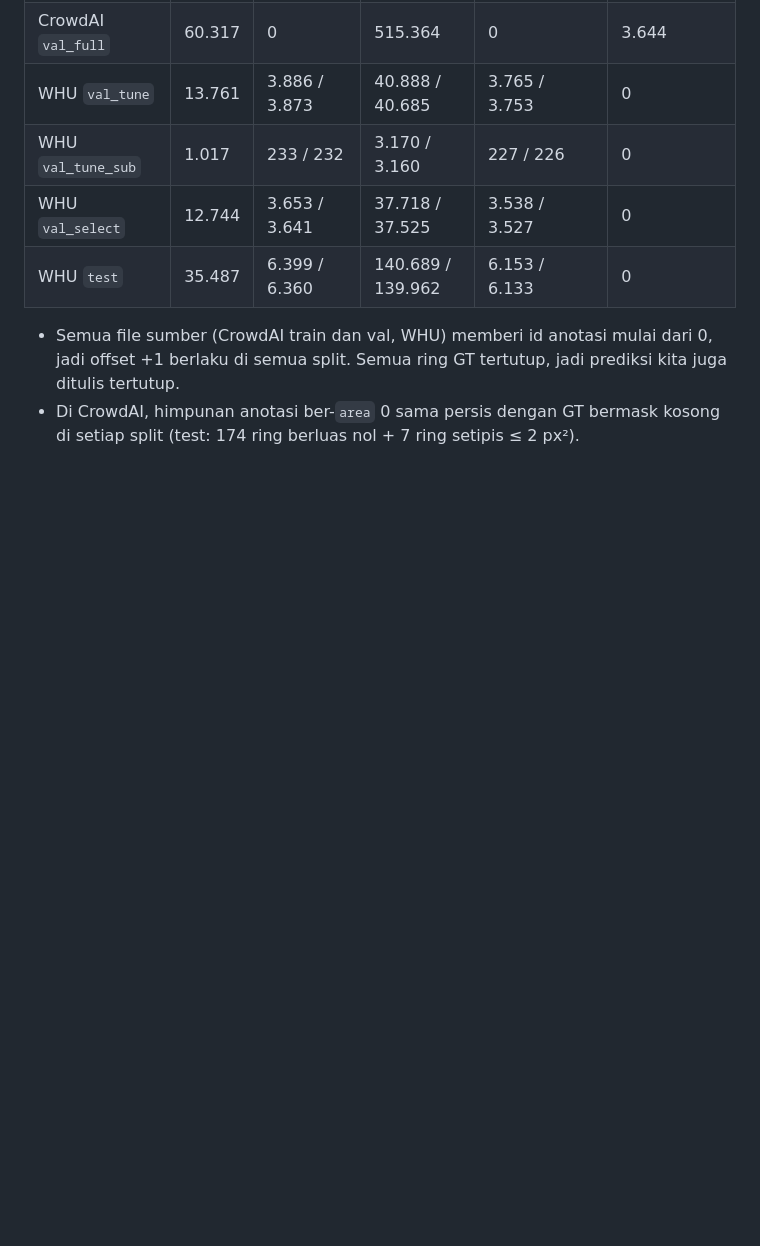
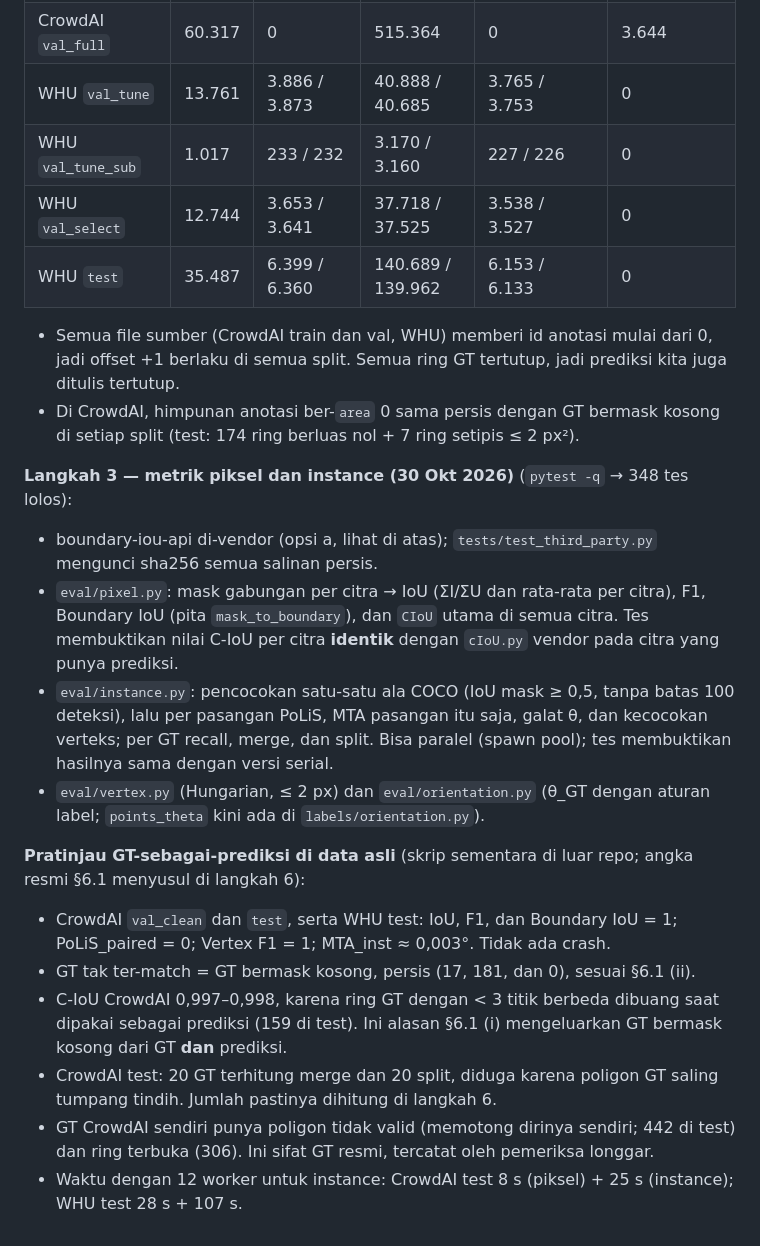
Before and after one commit to mahathirmuh/building-footprint-extraction, a Markdown page: docs/progress.md, the part around the change. GitHub-like rendering; blank space fills up the shorter version.

Commit message:
docs: pixel and instance metrics (Phase 3, step 3)
EVALUATION 2.4 now states the implementation details of the matching (no
100-detection cap, ties, empty masks, MTA per pair, pooled vertex F1, theta
error only from a stored theta_deg). progress.md records step 3 and a preview
of GT-as-prediction on real data: ideal values, unmatched GT exactly the empty
masks, and the timings.

```diff
--- a/docs/progress.md
+++ b/docs/progress.md
@@ -565,3 +565,26 @@ GT per split (dari `info` file GT; WHU: GT utama / `p2p`):
   split. Semua ring GT tertutup, jadi prediksi kita juga ditulis tertutup.
 - Di CrowdAI, himpunan anotasi ber-`area` 0 sama persis dengan GT bermask kosong di setiap split (test: 174 ring
   berluas nol + 7 ring setipis ≤ 2 px²).
+
+**Langkah 3 — metrik piksel dan instance (30 Okt 2026)** (`pytest -q` → 348 tes lolos):
+- boundary-iou-api di-vendor (opsi a, lihat di atas); `tests/test_third_party.py` mengunci sha256 semua salinan persis.
+- `eval/pixel.py`: mask gabungan per citra → IoU (ΣI/ΣU dan rata-rata per citra), F1, Boundary IoU (pita
+  `mask_to_boundary`), dan `CIoU` utama di semua citra. Tes membuktikan nilai C-IoU per citra **identik** dengan
+  `cIoU.py` vendor pada citra yang punya prediksi.
+- `eval/instance.py`: pencocokan satu-satu ala COCO (IoU mask ≥ 0,5, tanpa batas 100 deteksi), lalu per pasangan
+  PoLiS, MTA pasangan itu saja, galat θ, dan kecocokan verteks; per GT recall, merge, dan split. Bisa paralel
+  (spawn pool); tes membuktikan hasilnya sama dengan versi serial.
+- `eval/vertex.py` (Hungarian, ≤ 2 px) dan `eval/orientation.py` (θ_GT dengan aturan label; `points_theta` kini ada
+  di `labels/orientation.py`).
+
+**Pratinjau GT-sebagai-prediksi di data asli** (skrip sementara di luar repo; angka resmi §6.1 menyusul di langkah 6):
+- CrowdAI `val_clean` dan `test`, serta WHU test: IoU, F1, dan Boundary IoU = 1; PoLiS_paired = 0; Vertex F1 = 1;
+  MTA_inst ≈ 0,003°. Tidak ada crash.
+- GT tak ter-match = GT bermask kosong, persis (17, 181, dan 0), sesuai §6.1 (ii).
+- C-IoU CrowdAI 0,997–0,998, karena ring GT dengan < 3 titik berbeda dibuang saat dipakai sebagai prediksi (159 di
+  test). Ini alasan §6.1 (i) mengeluarkan GT bermask kosong dari GT **dan** prediksi.
+- CrowdAI test: 20 GT terhitung merge dan 20 split, diduga karena poligon GT saling tumpang tindih. Jumlah pastinya
+  dihitung di langkah 6.
+- GT CrowdAI sendiri punya poligon tidak valid (memotong dirinya sendiri; 442 di test) dan ring terbuka (306). Ini
+  sifat GT resmi, tercatat oleh pemeriksa longgar.
+- Waktu dengan 12 worker untuk instance: CrowdAI test 8 s (piksel) + 25 s (instance); WHU test 28 s + 107 s.
```
Also changed, not shown: docs/EVALUATION.md (+12 -0 lines).
